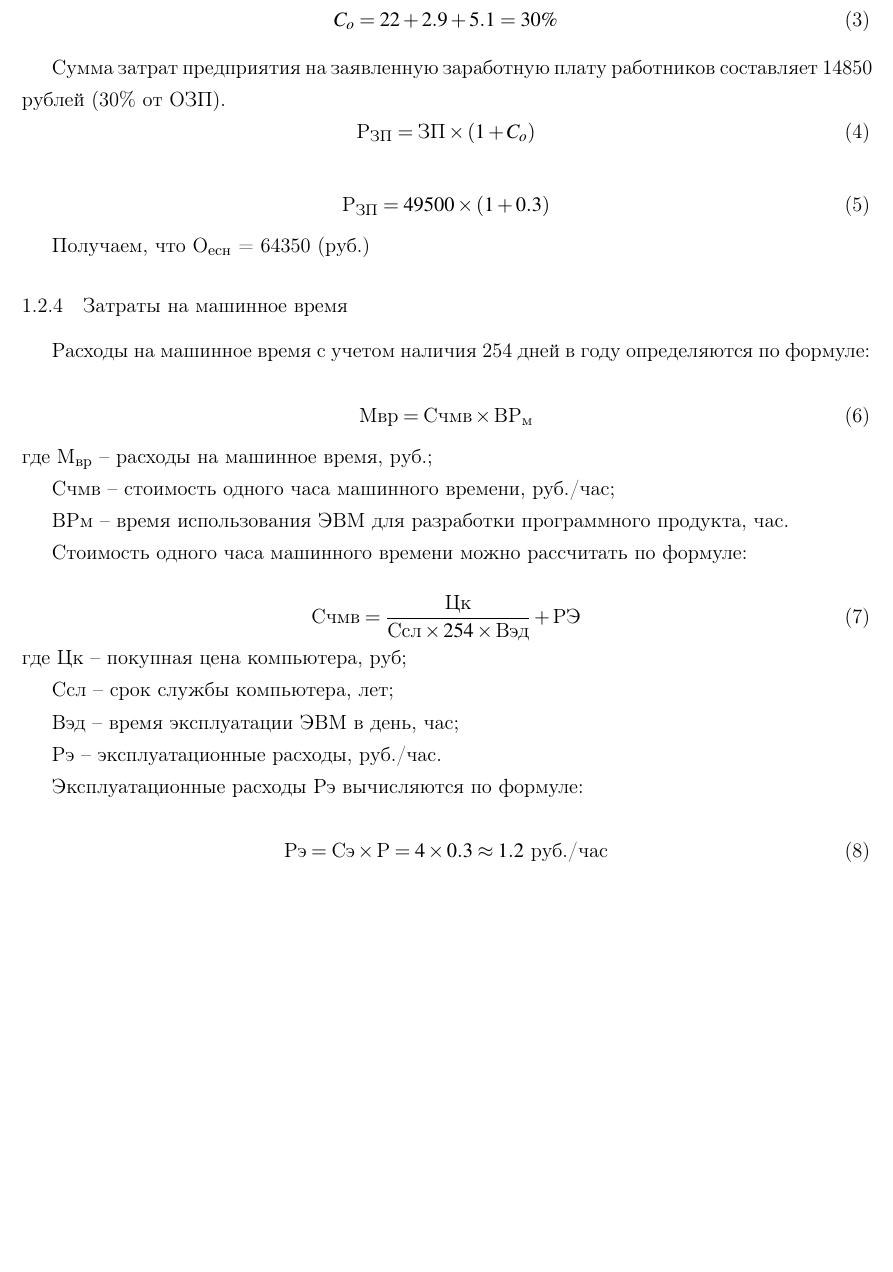
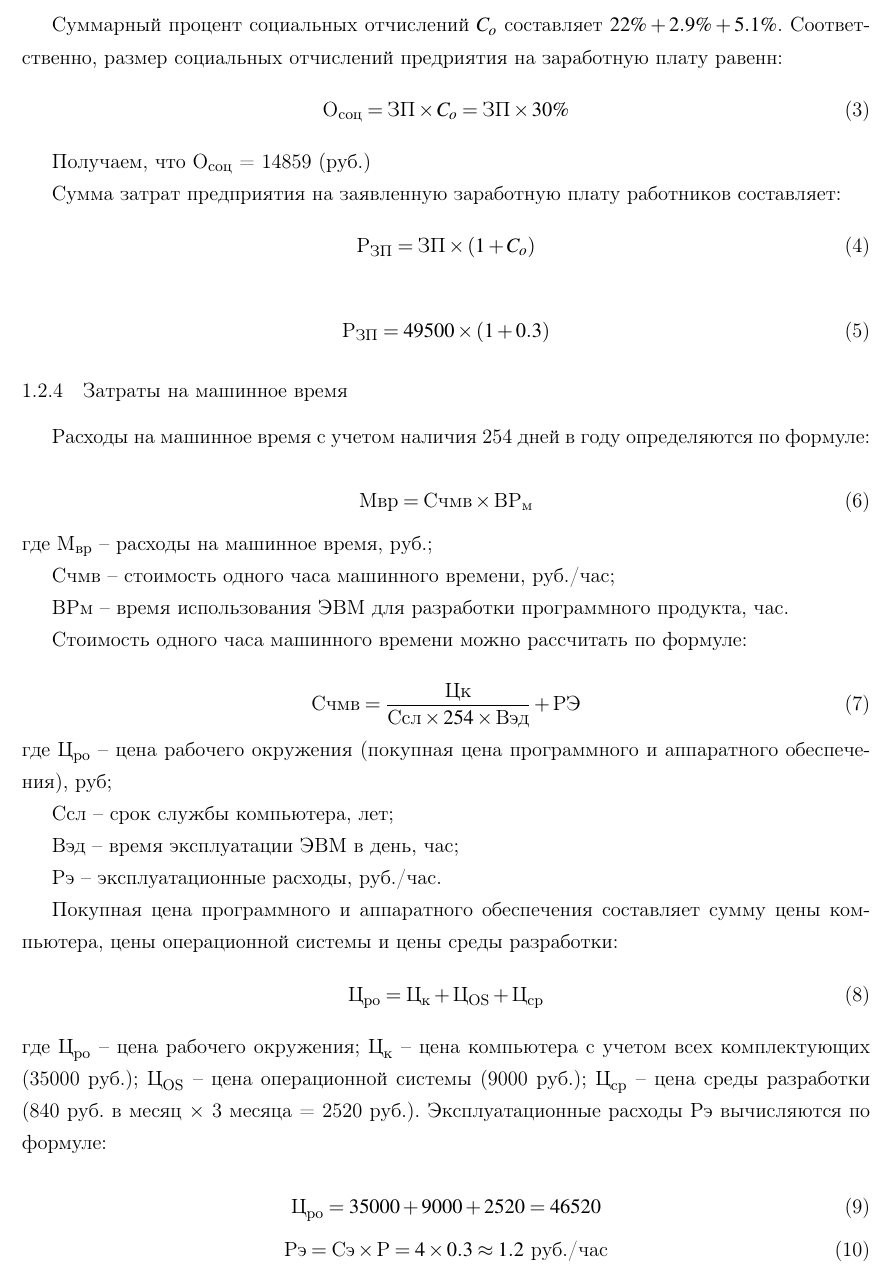
Before and after one commit to NullaWhale/VKR-TeX, a LaTeX document (economic/economic.tex): part of page 3 of 5 before the commit and part of page 3 of 6 after it, cut at the place of the change, the shorter picture padded with empty space. Compiled offline with pdfLaTeX.

Commit message:
Fix errors

```diff
--- a/economic/economic.tex
+++ b/economic/economic.tex
@@ -93,12 +94,13 @@ T – число месяцев разработки (3 месяцев).\par
   \item Фонд социального страхования Российской Федерации - 2,9\%;
   \item Федеральный фонд обязательного медицинского страхования - 5,1\%;
 \end{itemize}\par
-Суммарный процент отчислений составляет:
+Суммарный процент социальных отчислений $C_o$ составляет $22\% + 2.9\% + 5.1\%$. Соответственно, размер социальных отчислений предриятия на заработную плату равенн:
 \begin{equation}
 \label{form3}
-	C_o = 22 + 2.9 + 5.1 = 30\%
+	\text{О}_\text{соц} = \text{ЗП}\times C_o = \text{ЗП}\times 30\%
 \end{equation}\par
-Сумма затрат предприятия на заявленную заработную плату работников составляет 14850 рублей (30\% от ОЗП).
+Получаем, что $\text{О}_\text{соц}$ = 14859 (руб.)\par
+Сумма затрат предприятия на заявленную заработную плату работников составляет:
 \begin{equation}
 \label{form4}
 	\text{Р}_\text{ЗП}=\text{ЗП}\times(1+C_o)
@@ -108,7 +110,6 @@ T – число месяцев разработки (3 месяцев).\par
 \label{form5}
 	\text{Р}_\text{ЗП}=49500\times(1+0.3)
 \end{equation}\par
-Получаем, что $\text{О}_\text{есн}$ = 64350 (руб.)\par
 
 \subsubsection{Затраты на машинное время}
 Расходы на машинное время с учетом наличия 254 дней в году определяются по формуле:\par
@@ -124,11 +125,22 @@ T – число месяцев разработки (3 месяцев).\par
 \label{form7}
 	\text{Счмв}=\frac{\text{Цк}}{\text{Ссл}\times 254\times \text{Вэд}}+\text{РЭ}
 \end{equation}
-где Цк – покупная цена компьютера, руб;\par
+где $\text{Ц}_\text{ро}$ – цена рабочего окружения (покупная цена программного и аппаратного обеспечения), руб;\par
 Ссл – срок службы компьютера, лет;\par
 Вэд – время эксплуатации ЭВМ в день, час;\par
 Рэ – эксплуатационные расходы, руб./час.\par
+Покупная цена программного и аппаратного обеспечения составляет сумму цены компьютера, цены операционной системы и цены среды разработки:
+\begin{equation}
+	\text{Ц}_\text{ро} = \text{Ц}_\text{к}+\text{Ц}_\text{OS}+\text{Ц}_\text{ср}
+\end{equation}
+где $\text{Ц}_\text{ро}$ – цена рабочего окружения;
+$\text{Ц}_\text{к}$ – цена компьютера с учетом всех комплектующих (35000 руб.);
+$\text{Ц}_\text{OS}$ – цена операционной системы (9000 руб.);
+$\text{Ц}_\text{ср}$ – цена среды разработки (840 руб. в месяц $\times$ 3 месяца = 2520 руб.).
 Эксплуатационные расходы Pэ вычисляются по формуле:\par
+\begin{equation}
+	\text{Ц}_\text{ро} = 35000+9000+2520=46520
+\end{equation}
 \begin{equation}
 \label{form8}
 	\text{Рэ}=\text{Сэ}\times \text{Р}=4\times 0.3\approx 1.2 \text{ руб./час}
```
Also changed, not shown: economic/economic.tex (11 more changed lines).
